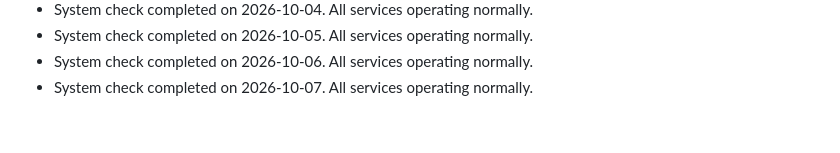
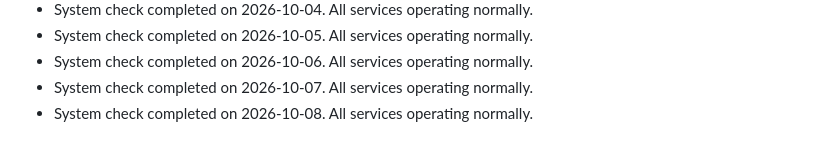
Before and after one commit to S-AM-GUPTA/90daysOfWebDevelopment, a Markdown page: PROJECT_STATUS.md, the part around the change. Rendered like a GitHub page.

Commit message:
docs: update project status log for 2026-10-08

```diff
--- a/PROJECT_STATUS.md
+++ b/PROJECT_STATUS.md
@@ -86,3 +86,4 @@
 - System check completed on 2026-10-05. All services operating normally.
 - System check completed on 2026-10-06. All services operating normally.
 - System check completed on 2026-10-07. All services operating normally.
+- System check completed on 2026-10-08. All services operating normally.
```
